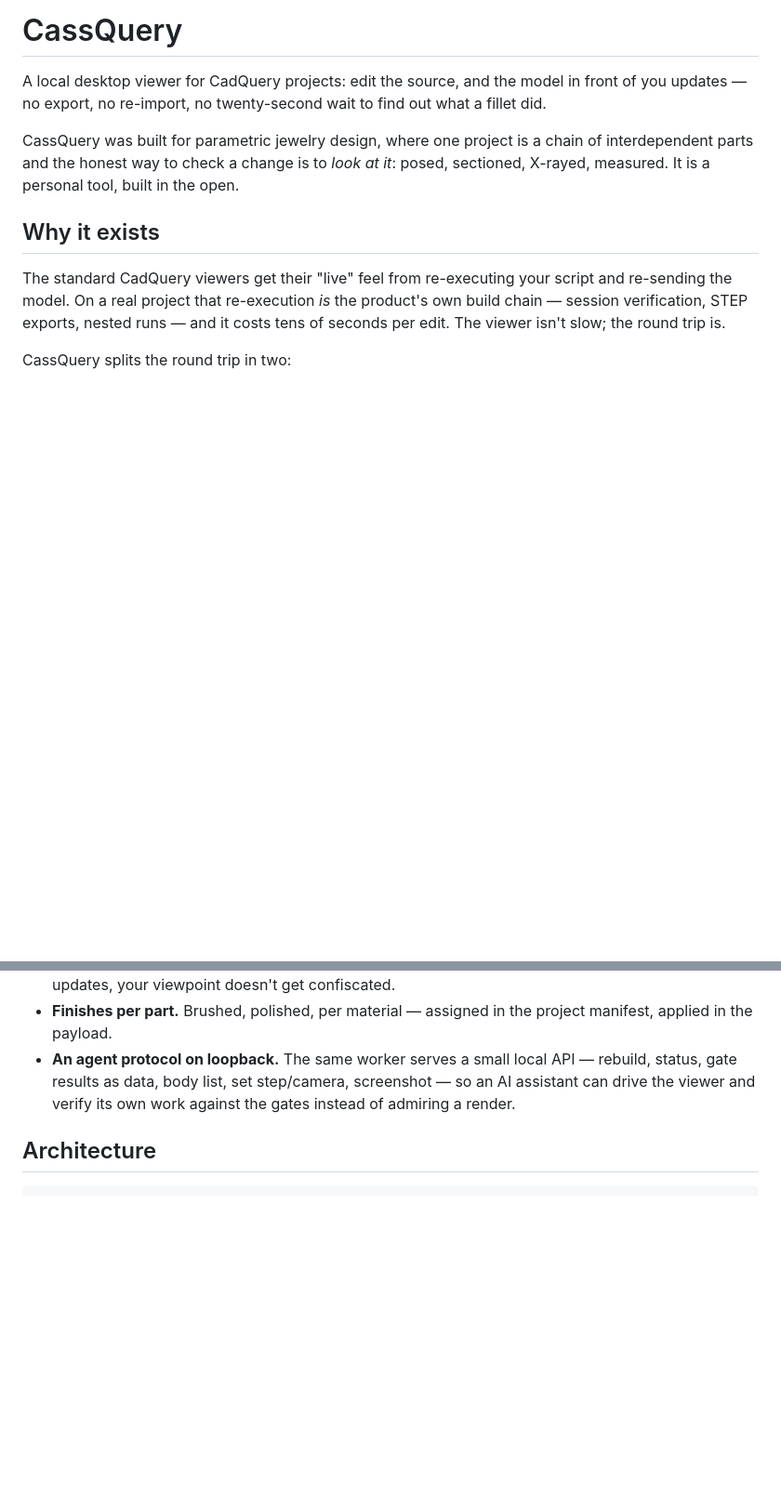
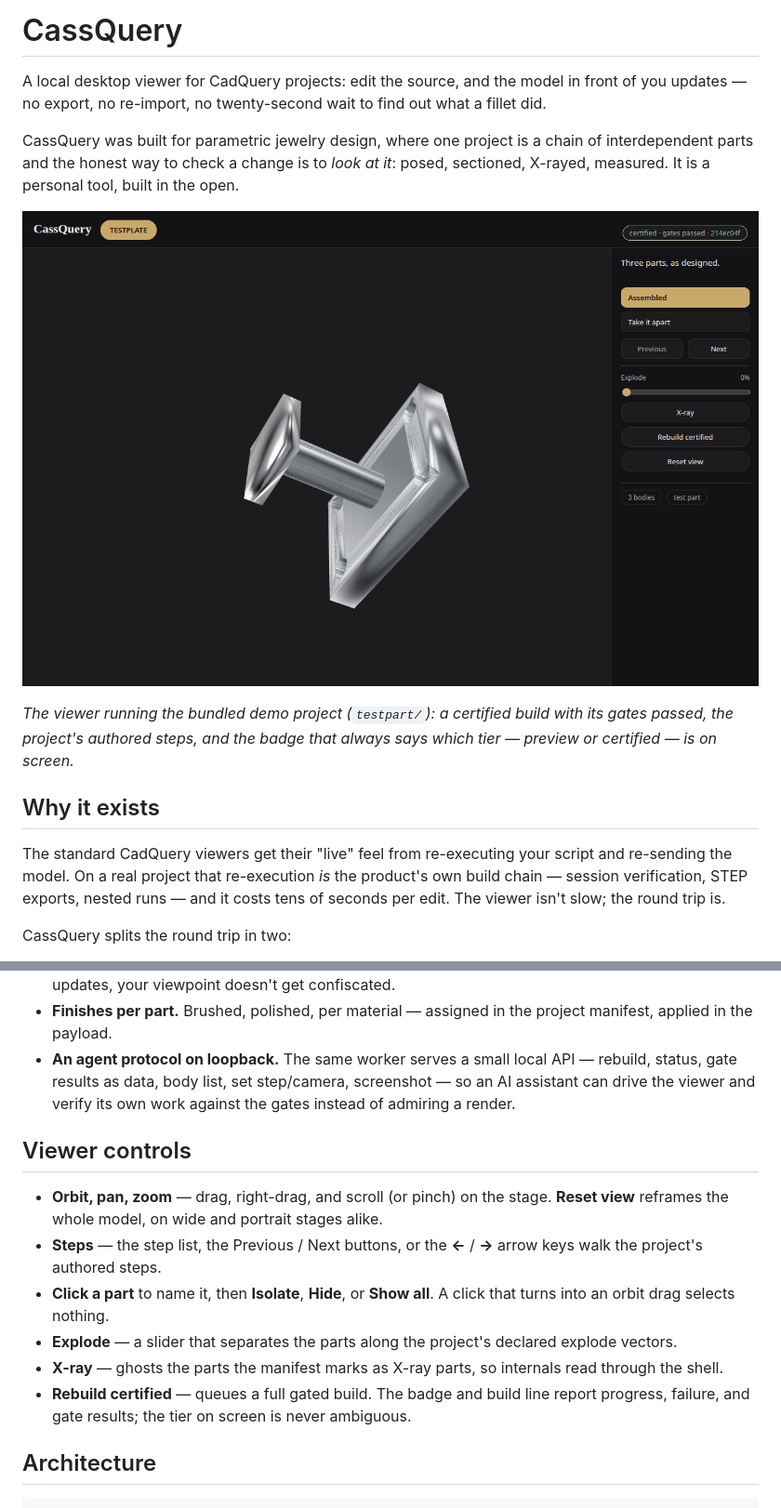
Before and after one commit to cass-ale/CassQuery, a Markdown page: README.md, 2 parts joined by grey strips. Shown: that part at 93% size. Rendered like a GitHub page; pictures changed too: docs/viewer.png (added); blank space fills up the shorter version.

````diff
--- a/README.md
+++ b/README.md
@@ -3,6 +3,10 @@
 A local desktop viewer for CadQuery projects: edit the source, and the model in front of you updates — no export, no re-import, no twenty-second wait to find out what a fillet did.
 
 CassQuery was built for parametric jewelry design, where one project is a chain of interdependent parts and the honest way to check a change is to *look at it*: posed, sectioned, X-rayed, measured. It is a personal tool, built in the open.
+
+![The CassQuery viewer showing the bundled TESTPLATE demo project — a certified build, its authored steps, and the tool panel](docs/viewer.png)
+
+*The viewer running the bundled demo project (`testpart/`): a certified build with its gates passed, the project's authored steps, and the badge that always says which tier — preview or certified — is on screen.*
 
 ## Why it exists
 
@@ -22,6 +26,15 @@ CassQuery splits the round trip in two:
 - **Finishes per part.** Brushed, polished, per material — assigned in the project manifest, applied in the payload.
 - **An agent protocol on loopback.** The same worker serves a small local API — rebuild, status, gate results as data, body list, set step/camera, screenshot — so an AI assistant can drive the viewer and verify its own work against the gates instead of admiring a render.
 
+## Viewer controls
+
+- **Orbit, pan, zoom** — drag, right-drag, and scroll (or pinch) on the stage. **Reset view** reframes the whole model, on wide and portrait stages alike.
+- **Steps** — the step list, the Previous / Next buttons, or the **←** / **→** arrow keys walk the project's authored steps.
+- **Click a part** to name it, then **Isolate**, **Hide**, or **Show all**. A click that turns into an orbit drag selects nothing.
+- **Explode** — a slider that separates the parts along the project's declared explode vectors.
+- **X-ray** — ghosts the parts the manifest marks as X-ray parts, so internals read through the shell.
+- **Rebuild certified** — queues a full gated build. The badge and build line report progress, failure, and gate results; the tier on screen is never ambiguous.
+
 ## Architecture
 
 ```
````
Also changed, not shown: other parts of README.md (+3 -1 lines), 3 other files.
